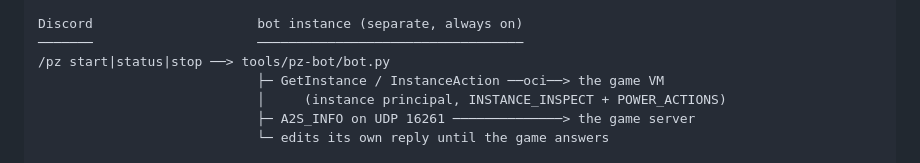
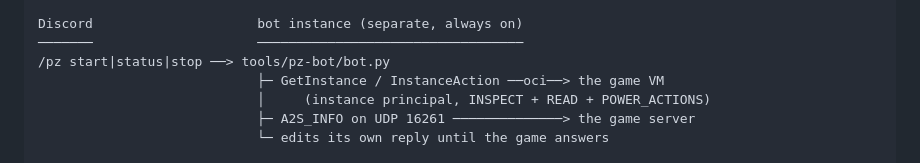
Before and after one commit to lucbece/zomboid-server, a Markdown page: docs/architecture.md, the part around the change. Drawn GitHub-style.

```diff
--- a/docs/architecture.md
+++ b/docs/architecture.md
@@ -93,7 +93,7 @@ Discord                     bot instance (separate, always on)
 ───────                     ──────────────────────────────────
 /pz start|status|stop ──> tools/pz-bot/bot.py
                             ├─ GetInstance / InstanceAction ──oci──> the game VM
-                            │     (instance principal, INSTANCE_INSPECT + POWER_ACTIONS)
+                            │     (instance principal, INSPECT + READ + POWER_ACTIONS)
                             ├─ A2S_INFO on UDP 16261 ──────────────> the game server
                             └─ edits its own reply until the game answers
 
```
Also changed, not shown: docs/on-demand.md (+4 -3 lines).
